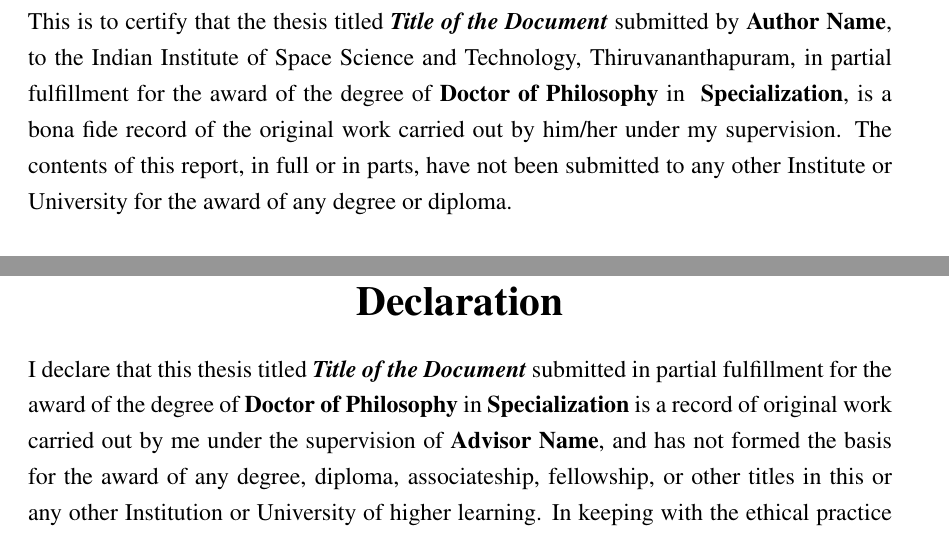
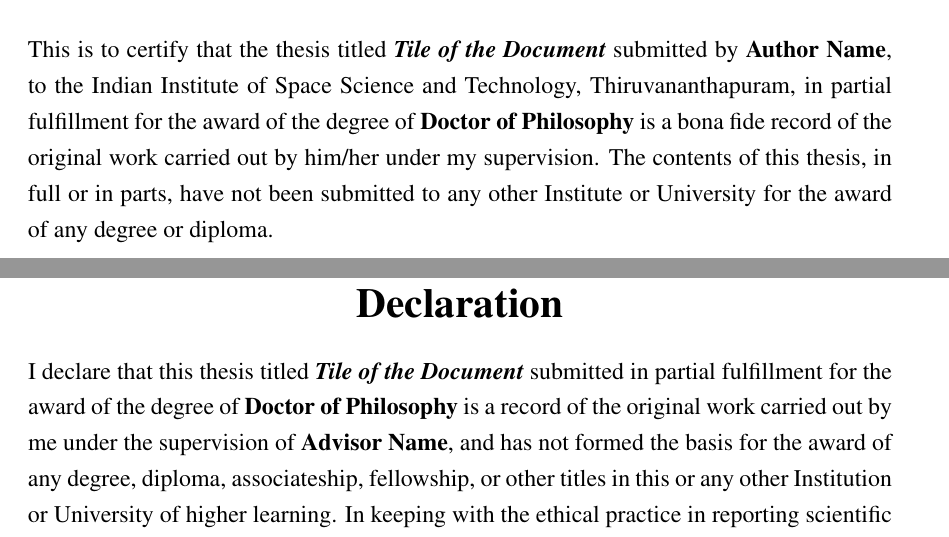
Before and after one commit to 4sarathbabu/IISTThesis, a LaTeX thesis (doct.tex, which reads certificate.tex, declaration.tex): two parts of pages 3 and 5 of 35, joined at a grey line, cut so that both start at the same text. Compiled offline with pdfLaTeX.

Commit message:
Commit_13_Feb_2019

```diff
--- a/certificate.tex
+++ b/certificate.tex
@@ -1,11 +1,11 @@
 This is to certify that the \Doctype\ titled \textbf{\textit{\Title}}
-submitted by {\bf\Author}, to the Indian Institute of Space Science
-and Technology, Thiruvananthapuram, in partial fulfillment for the
-award of the degree of {\bf\Degreetext} in { \bf\Specialization}, is a
-bona~fide record of the original work carried out by him/her under my
-supervision. The contents of this report, in full or in parts, have
-not been submitted to any other Institute or University for the award
-of any degree or diploma.
+submitted by {\bf\Author}, to the Indian Institute of Space Science and
+Technology, Thiruvananthapuram, in partial fulfillment for the award of the
+degree of {\bf\Degreetext}\ifthenelse{\equal{\Degree}{phd}}{}{ in
+  {\bf\Specialization}} is a bona~fide record of the original work carried
+out by him/her under my supervision. The contents of this \Doctype, in full or
+in parts, have not been submitted to any other Institute or University for
+the award of any degree or diploma.
 
 \vspace{35mm}
 \noindent
@@ -13,9 +13,9 @@
 \Advisor\\
 Designation
 \end{minipage}
-\hspace{35mm}
+\hspace{2cm}
 \begin{minipage}{0.5\textwidth}
-\raggedright{Name of Department Head}\\
+Name of Department Head\\
 Designation
 \end{minipage}
 
--- a/declaration.tex
+++ b/declaration.tex
@@ -1,12 +1,13 @@
-I declare that this \Doctype \ titled \textbf{\textit{\Title}}
-submitted in partial fulfillment for the award of the degree of
-{\bf\Degreetext} in {\bf\Specialization} is a record of original work
-carried out by me under the supervision of {\bf\Advisor}, and has not
-formed the basis for the award of any degree, diploma, associateship,
-fellowship, or other titles in this or any other Institution or
-University of higher learning. In keeping with the ethical practice in
-reporting scientific information, due acknowledgments have been made
-wherever the findings of others have been cited.
+I declare that this \Doctype \ titled \textbf{\textit{\Title}} submitted in
+partial fulfillment for the award of the degree of
+{\bf\Degreetext}\ifthenelse{\equal{\Degree}{phd}}{}{ in
+{\bf\Specialization}} is a record of the original work carried out by me
+under the supervision of {\bf\Advisor}, and has not formed the basis for the
+award of any degree, diploma, associateship, fellowship, or other titles in
+this or any other Institution or University of higher learning. In keeping
+with the ethical practice in reporting scientific information, due
+acknowledgments have been made wherever the findings of others have been
+cited.
 
 \vspace{15mm}
 
--- a/doct.tex
+++ b/doct.tex
@@ -1,7 +1,7 @@
 \documentclass[phd,thesis,twoside]{iist}
 \usepackage{times}
 
-\title{Title of the Document}
+\title{Tile of the Document}
 \author{Author Name}
 \studentid{Student ID}
 \advisor{Advisor Name}
```
Also changed, not shown: iist.cls (+15 -9 lines), doct.pdf.
